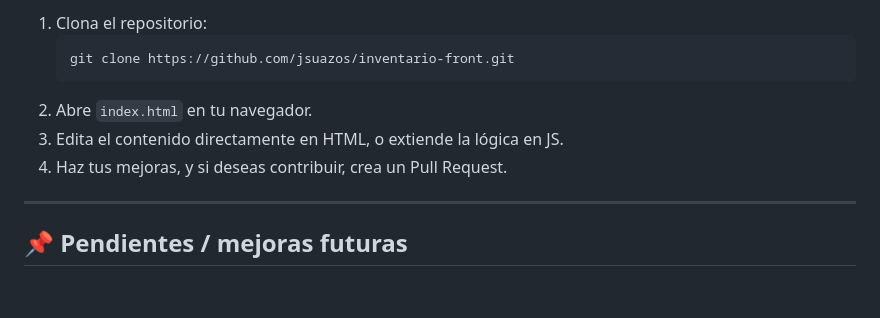
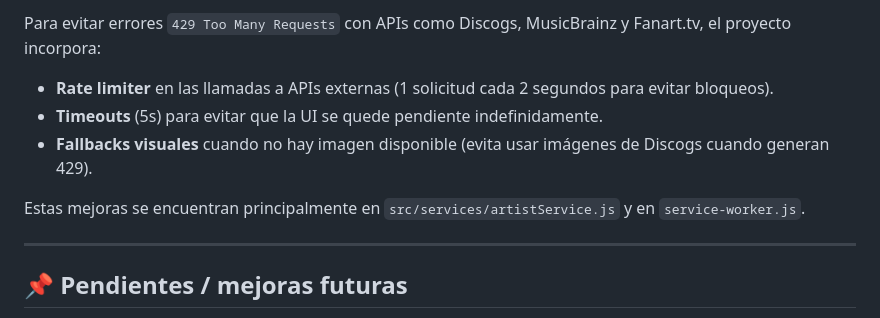
Before and after one commit to jsuazos/inventario-front, a Markdown page: README.md, the part around one of its changes. Drawn GitHub-style; blank space fills up the shorter version.

````diff
--- a/README.md
+++ b/README.md
@@ -110,11 +129,11 @@ inventario-front/
 
-1. Clona el repositorio:
-   ```bash
-   git clone https://github.com/jsuazos/inventario-front.git
-   ```
-2. Abre `index.html` en tu navegador.
-3. Edita el contenido directamente en HTML, o extiende la lógica en JS.
-4. Haz tus mejoras, y si deseas contribuir, crea un Pull Request.
+Para evitar errores `429 Too Many Requests` con APIs como Discogs, MusicBrainz y Fanart.tv, el proyecto incorpora:
+
+- **Rate limiter** en las llamadas a APIs externas (1 solicitud cada 2 segundos para evitar bloqueos).
+- **Timeouts** (5s) para evitar que la UI se quede pendiente indefinidamente.
+- **Fallbacks visuales** cuando no hay imagen disponible (evita usar imágenes de Discogs cuando generan 429).
+
+Estas mejoras se encuentran principalmente en `src/services/artistService.js` y en `service-worker.js`.
 
 ---
 
````
Also changed, not shown: other parts of README.md (+56 -37 lines).
